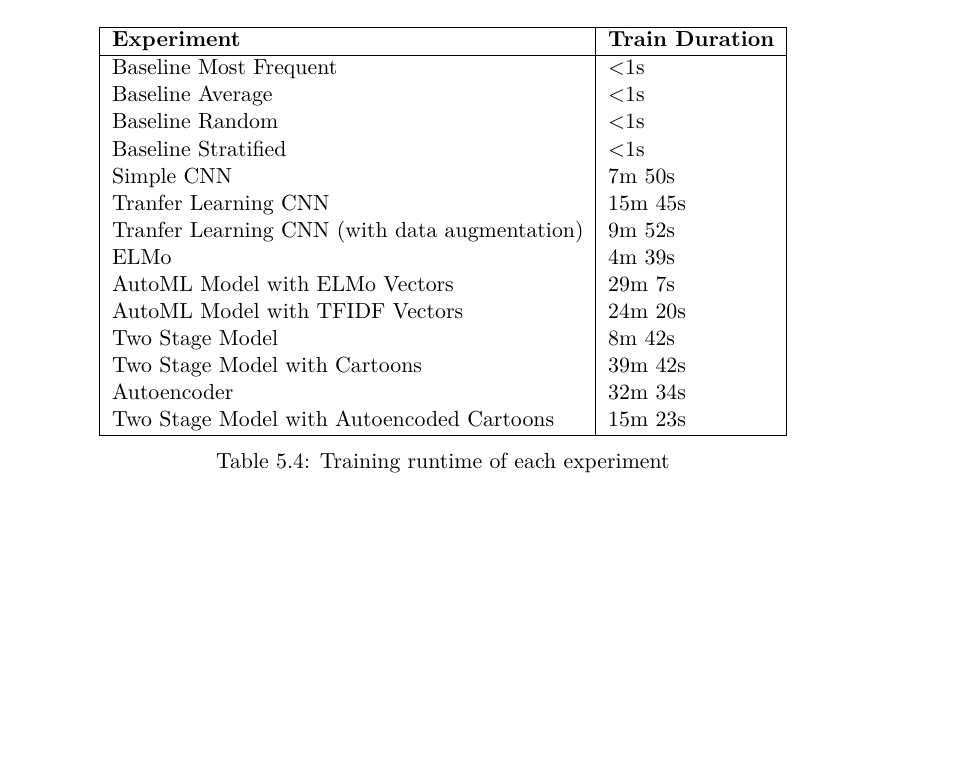
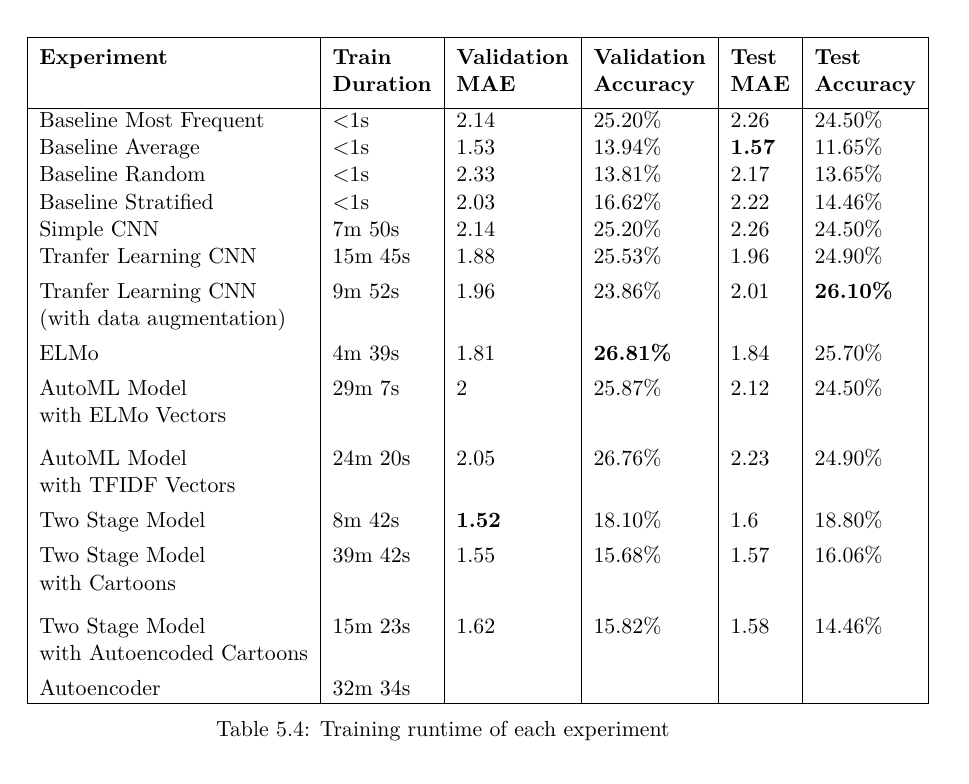
Before and after one commit to metzzo/deephumor, a LaTeX thesis (documentation/thesis/thesis.tex): part of page 81 of 98, cut at the place of the change, the shorter picture padded with empty space. Compiled offline with pdfLaTeX.

Commit message:
improve train duration table

```diff
--- a/documentation/thesis/thesis.tex
+++ b/documentation/thesis/thesis.tex
@@ -28,10 +28,17 @@
 \usepackage{listings}
 \usepackage{placeins}
 \usepackage{pgf-umlcd}
+\usepackage{makecell}
 
 \newcommand{\cmark}{\ding{51}}%
 
 \newcommand{\norm}[1]{\left\lVert#1\right\rVert}
+
+
+\renewcommand\theadalign{bc}
+\renewcommand\theadfont{\bfseries}
+\renewcommand\theadgape{\Gape[4pt]}
+\renewcommand\cellgape{\Gape[4pt]}
 
 \newenvironment{dedication}
   {%\clearpage           % we want a new page          %% I commented this
@@ -3490,24 +3497,24 @@
 
 \begin{table}
 \centering
-\begin{tabular}{|l|l|}
+\begin{tabular}{|l|l|l|l|l|l|}
 \hline
-\textbf{Experiment}                                    & \textbf{Train Duration}  \\
+\textbf{Experiment} & \makecell[tl]{\textbf{Train} \\ \textbf{Duration}} & \makecell[tl]{\textbf{Validation} \\ \textbf{MAE}} & \makecell[tl]{\textbf{Validation} \\ \textbf{Accuracy}}  & \makecell[tl]{\textbf{Test} \\ \textbf{MAE}} & \makecell[tl]{\textbf{Test} \\ \textbf{Accuracy}}  \\
 \hline
-Baseline Most Frequent                        & \textless{}1s   \\
-Baseline Average                              & \textless{}1s   \\
-Baseline Random                               & \textless{}1s   \\
-Baseline Stratified                           & \textless{}1s   \\
-Simple CNN                                    & 7m 50s          \\
-Tranfer Learning CNN                          & 15m 45s         \\
-Tranfer Learning CNN (with data augmentation) & 9m 52s          \\
-ELMo                                          & 4m 39s          \\
-AutoML Model with ELMo Vectors                & 29m 7s          \\
-AutoML Model with TFIDF Vectors               & 24m 20s         \\
-Two Stage Model                               & 8m 42s          \\
-Two Stage Model with Cartoons                 & 39m 42s         \\
-Autoencoder                                   & 32m 34s         \\
-Two Stage Model with Autoencoded Cartoons     & 15m 23s         \\
+Baseline Most Frequent                        & \textless{}1s & 2.14 & 25.20\% & 2.26 & 24.50\%  \\
+Baseline Average                              & \textless{}1s & 1.53 & 13.94\% & \textbf{1.57} & 11.65\%  \\
+Baseline Random                               & \textless{}1s & 2.33 & 13.81\% & 2.17 & 13.65\%  \\
+Baseline Stratified                           & \textless{}1s & 2.03 & 16.62\% & 2.22 & 14.46\%  \\
+Simple CNN                                    & 7m 50s 	      & 2.14 & 25.20\% & 2.26 & 24.50\%  \\
+Tranfer Learning CNN                          & 15m 45s       & 1.88 & 25.53\% & 1.96 & 24.90\%  \\
+\makecell[tl]{Tranfer Learning CNN \\ (with data augmentation)} & 9m 52s        & 1.96 & 23.86\% & 2.01 & \textbf{26.10\%}  \\
+ELMo                                          & 4m 39s        & 1.81 & \textbf{26.81\%} & 1.84 & 25.70\%  \\
+\makecell[tl]{AutoML Model \\ with ELMo Vectors}                & 29m 7s        & 2    & 25.87\% & 2.12 & 24.50\%  \\
+\makecell[tl]{AutoML Model \\ with TFIDF Vectors}               & 24m 20s       & 2.05 & 26.76\% & 2.23 & 24.90\%  \\
+Two Stage Model                               & 8m 42s        & \textbf{1.52} & 18.10\% & 1.6  & 18.80\%  \\
+\makecell[tl]{Two Stage Model \\ with Cartoons}                 & 39m 42s       & 1.55 & 15.68\% & 1.57 & 16.06\%  \\
+\makecell[tl]{Two Stage Model \\ with Autoencoded Cartoons}     & 15m 23s       & 1.62 & 15.82\% & 1.58 & 14.46\%  \\
+Autoencoder                                   & 32m 34s       &      &         &      &          \\
 \hline
 \end{tabular}
 \caption{Training runtime of each experiment}
```
